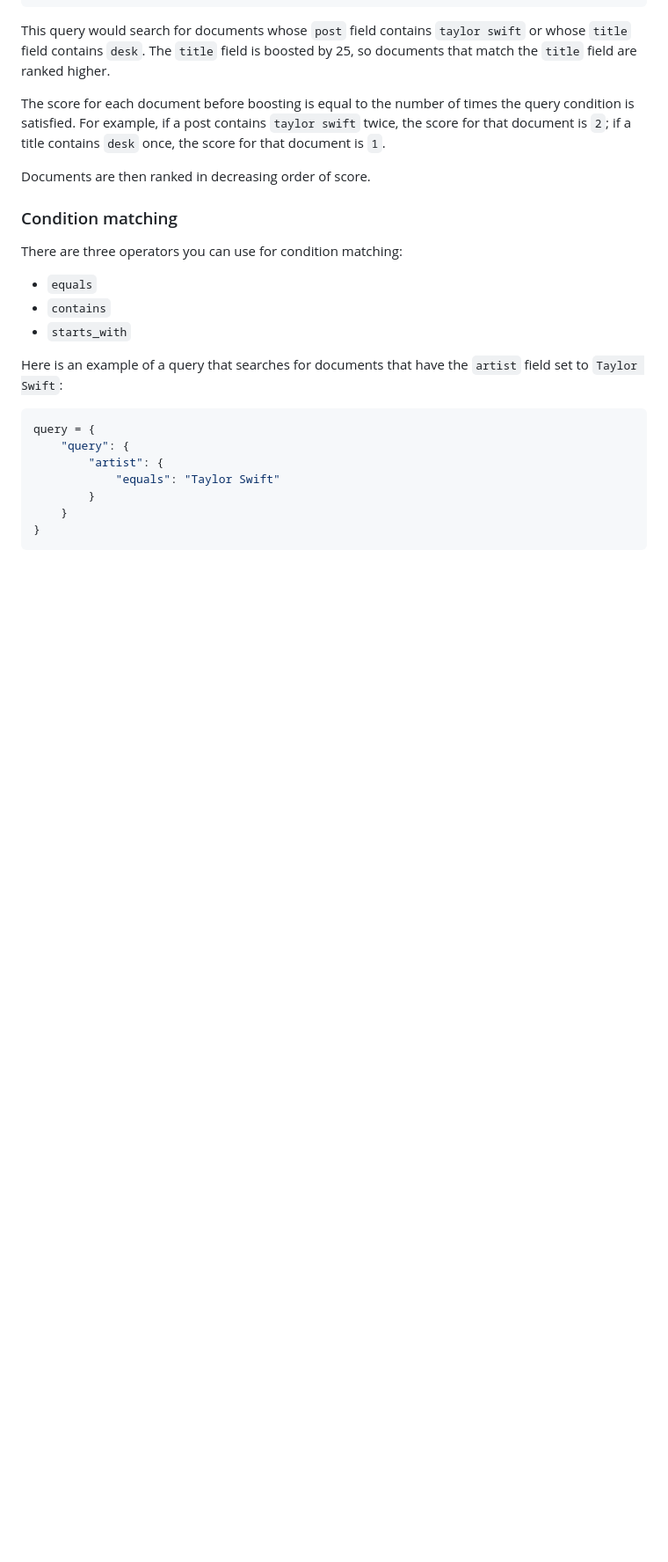
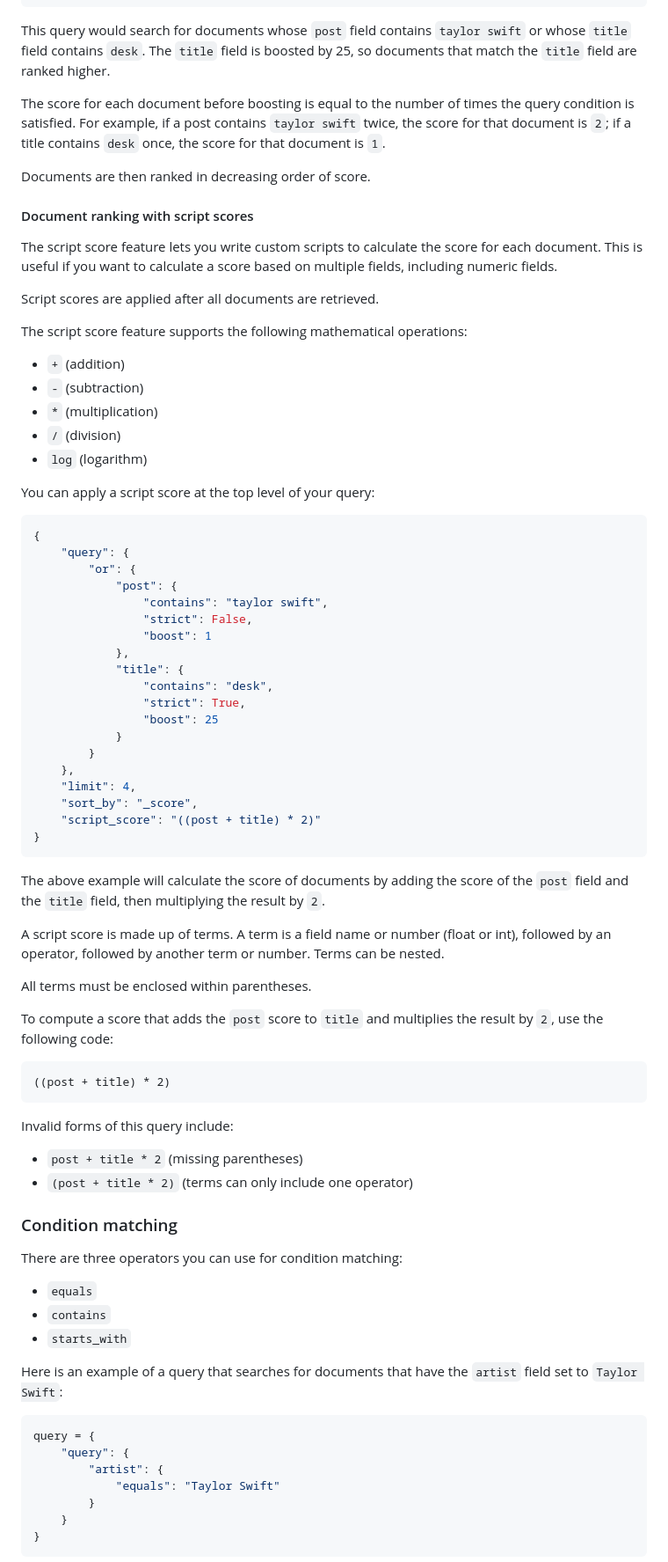
Before and after one commit to capjamesg/jamesql, a Markdown page: README.md, the part around one of its changes. Shown at 88% size. GitHub-like rendering; blank space fills up the shorter version.

````diff
--- a/README.md
+++ b/README.md
@@ -123,6 +155,61 @@ This query would search for documents whose `post` field contains `taylor swift`
 The score for each document before boosting is equal to the number of times the query condition is satisfied. For example, if a post contains `taylor swift` twice, the score for that document is `2`; if a title contains `desk` once, the score for that document is `1`.
 
 Documents are then ranked in decreasing order of score.
+
+#### Document ranking with script scores
+
+The script score feature lets you write custom scripts to calculate the score for each document. This is useful if you want to calculate a score based on multiple fields, including numeric fields.
+
+Script scores are applied after all documents are retrieved.
+
+The script score feature supports the following mathematical operations:
+
+- `+` (addition)
+- `-` (subtraction)
+- `*` (multiplication)
+- `/` (division)
+- `log` (logarithm)
+
+You can apply a script score at the top level of your query:
+
+```python
+{
+    "query": {
+        "or": {
+            "post": {
+                "contains": "taylor swift",
+                "strict": False,
+                "boost": 1
+            },
+            "title": {
+                "contains": "desk",
+                "strict": True,
+                "boost": 25
+            }
+        }
+    },
+    "limit": 4,
+    "sort_by": "_score",
+    "script_score": "((post + title) * 2)"
+}
+```
+
+The above example will calculate the score of documents by adding the score of the `post` field and the `title` field, then multiplying the result by `2`.
+
+A script score is made up of terms. A term is a field name or number (float or int), followed by an operator, followed by another term or number. Terms can be nested.
+
+All terms must be enclosed within parentheses.
+
+To compute a score that adds the `post` score to `title` and multiplies the result by `2`, use the following code:
+
+```text
+((post + title) * 2)
+```
+
+Invalid forms of this query include:
+
+- `post + title * 2` (missing parentheses)
+- `(post + title * 2)` (terms can only include one operator)
 
 ### Condition matching
 
````
Also changed, not shown: other parts of README.md (+91 -10 lines).
